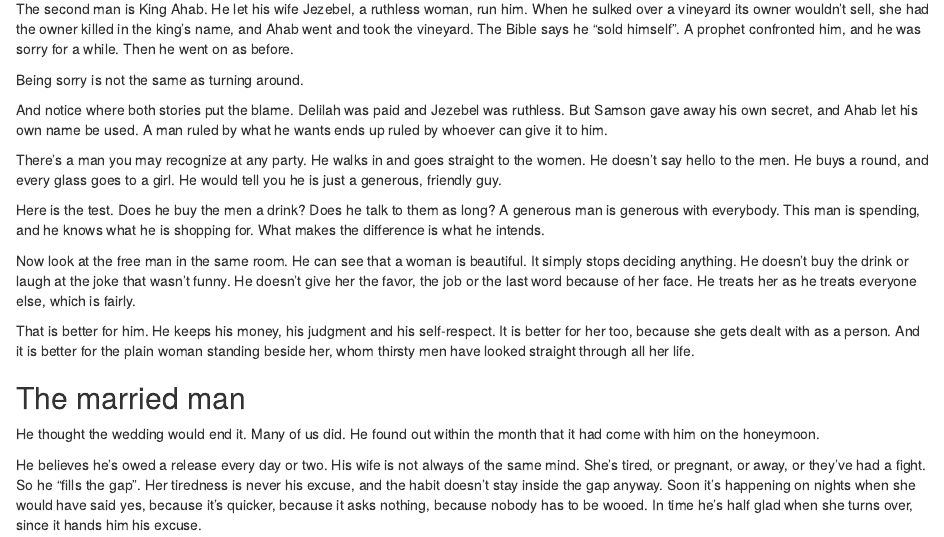
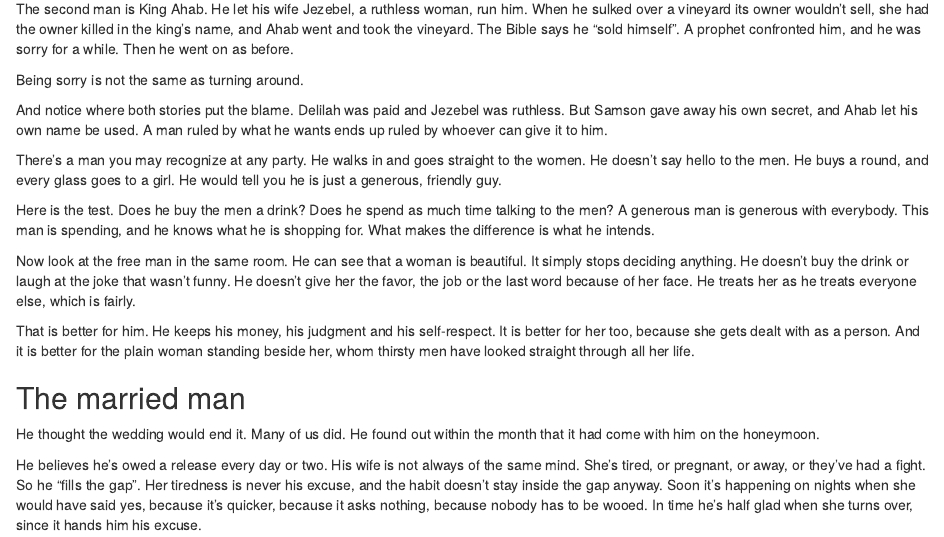
Before and after one commit to IamJamesRooke/stopjerkingoff, an R Markdown document (14-types-of-user.Rmd): the page in a window 1100 px wide, from 2940 px down. Rendered offline with R 4.5, knitr and Pandoc, with nearby package versions; drawn as R Markdown's standard HTML page in place of the format the file asks for.

Commit message:
Ch 14: clearer wording in the generosity test
Co-Authored-By: Claude Fable 5.2 <noreply@anthropic.com>
Claude-Session: https://claude.ai/code/session_01PmUGncS23cvSndhEXcR2SH

```diff
--- a/14-types-of-user.Rmd
+++ b/14-types-of-user.Rmd
@@ -97,7 +97,7 @@
 
 There's a man you may recognize at any party. He walks in and goes straight to the women. He doesn't say hello to the men. He buys a round, and every glass goes to a girl. He would tell you he is just a generous, friendly guy.
 
-Here is the test. Does he buy the men a drink? Does he talk to them as long? A generous man is generous with everybody. This man is spending, and he knows what he is shopping for. What makes the difference is what he intends.
+Here is the test. Does he buy the men a drink? Does he spend as much time talking to the men? A generous man is generous with everybody. This man is spending, and he knows what he is shopping for. What makes the difference is what he intends.
 
 Now look at the free man in the same room. He can see that a woman is beautiful. It simply stops deciding anything. He doesn't buy the drink or laugh at the joke that wasn't funny. He doesn't give her the favor, the job or the last word because of her face. He treats her as he treats everyone else, which is fairly.
 
```
